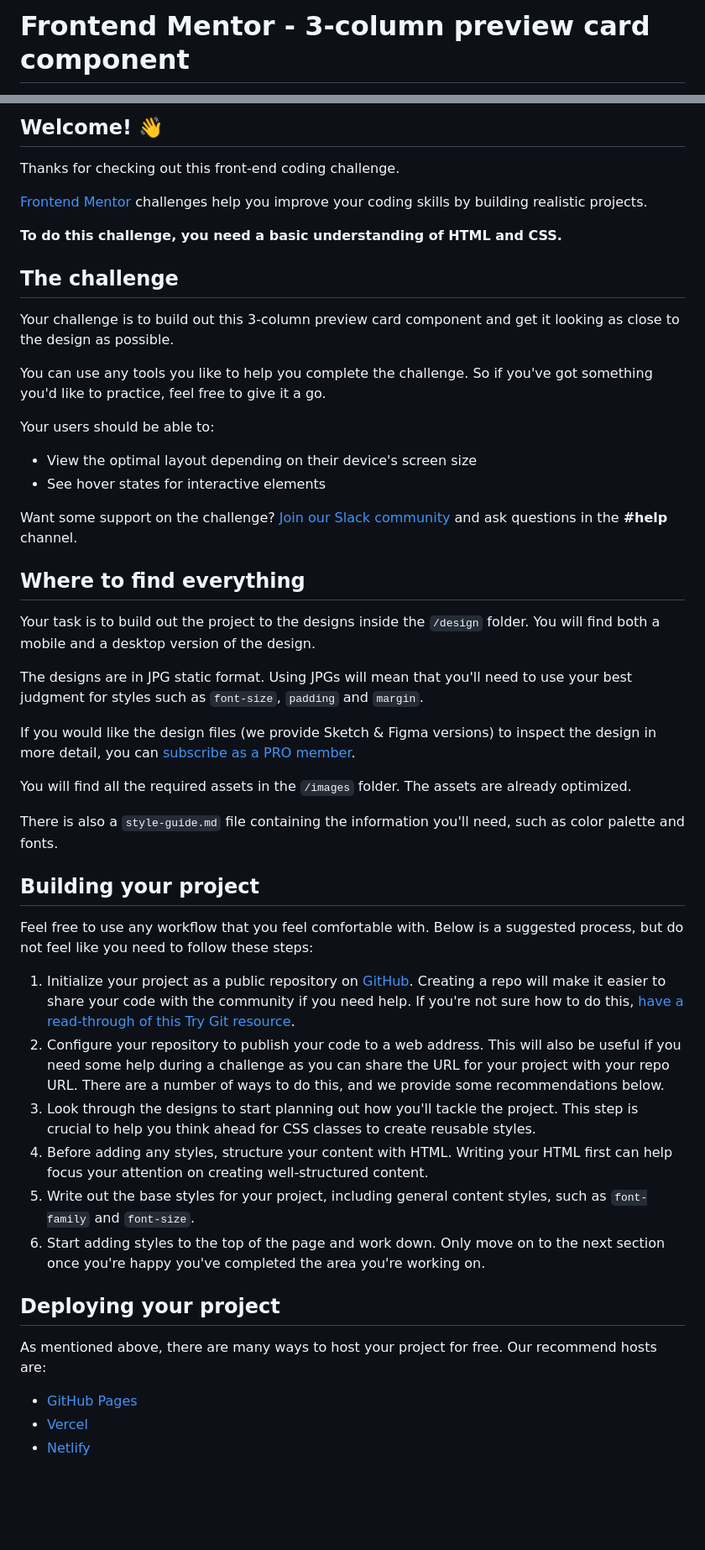
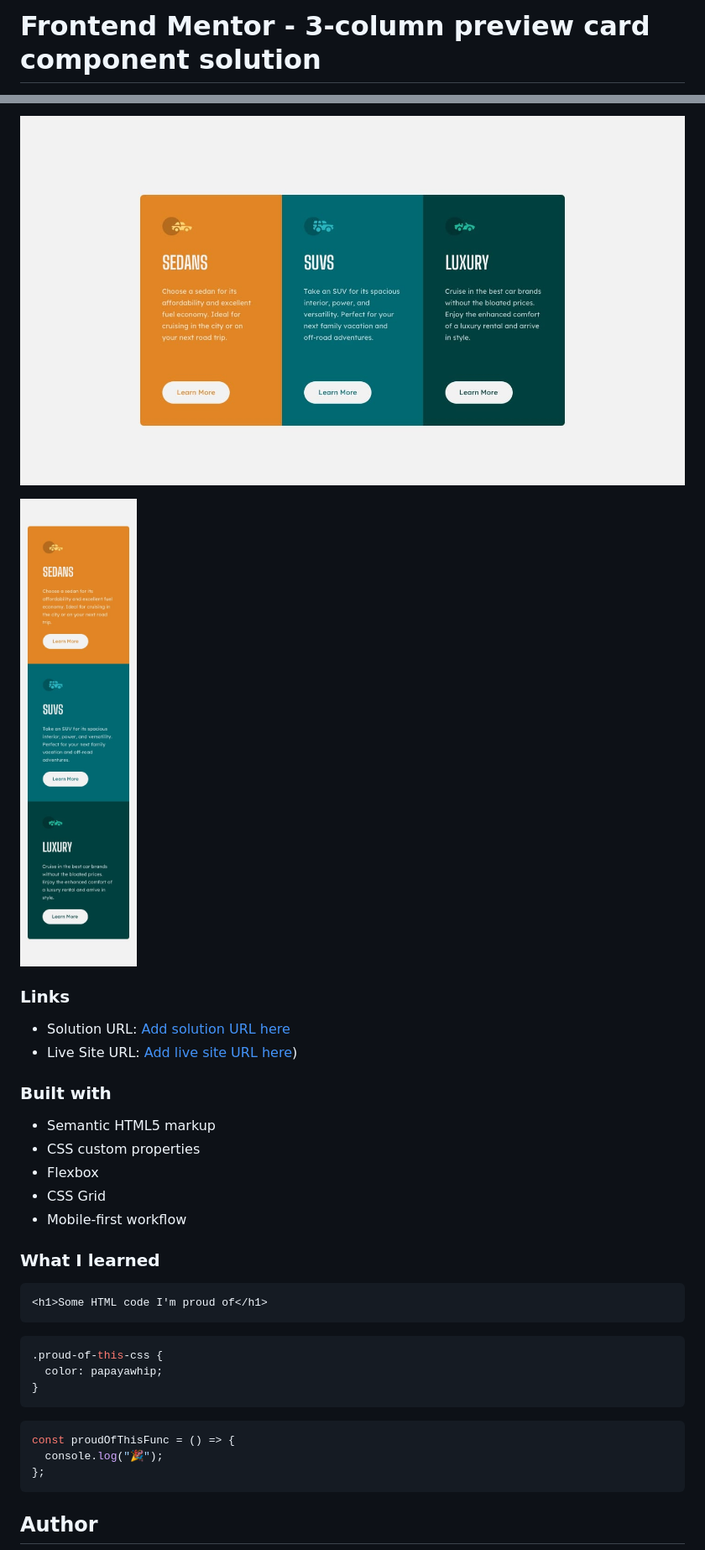
Before and after one commit to mubizzy/column-preview-card, a Markdown page: README.md, 2 parts joined by grey strips. Shown: that part at 84% size. Rendered like a GitHub page; pictures changed too: design/desktop-design.jpg (added), design/mobile-design.jpg (added); blank space fills up the shorter version.

Commit message:
configuring the ReadMe file

````diff
--- a/README.md
+++ b/README.md
@@ -1,2 +1,2 @@
-# Frontend Mentor - 3-column preview card component
+# Frontend Mentor - 3-column preview card component solution
 
@@ -4,53 +4,38 @@
 
-## Welcome! 👋
+![Design preview for the 3-column preview card component coding challenge](./design/desktop-design.jpg)
 
-Thanks for checking out this front-end coding challenge.
+![Design preview for the 3-column preview card component coding challenge](./design/mobile-design.jpg)
 
-[Frontend Mentor](https://www.frontendmentor.io) challenges help you improve your coding skills by building realistic projects.
+### Links
 
-**To do this challenge, you need a basic understanding of HTML and CSS.**
+- Solution URL: [Add solution URL here](https://columnsite.netlify.app/)
+- Live Site URL: [Add live site URL here](https://columnsite.netlify.app/))
 
-## The challenge
+### Built with
 
-Your challenge is to build out this 3-column preview card component and get it looking as close to the design as possible.
+- Semantic HTML5 markup
+- CSS custom properties
+- Flexbox
+- CSS Grid
+- Mobile-first workflow
 
-You can use any tools you like to help you complete the challenge. So if you've got something you'd like to practice, feel free to give it a go.
+### What I learned
 
-Your users should be able to:
+```html
+<h1>Some HTML code I'm proud of</h1>
+```
 
-- View the optimal layout depending on their device's screen size
-- See hover states for interactive elements
+```css
+.proud-of-this-css {
+  color: papayawhip;
+}
+```
 
-Want some support on the challenge? [Join our Slack community](https://www.frontendmentor.io/slack) and ask questions in the **#help** channel.
+```js
+const proudOfThisFunc = () => {
+  console.log("🎉");
+};
+```
 
-## Where to find everything
+## Author
 
-Your task is to build out the project to the designs inside the `/design` folder. You will find both a mobile and a desktop version of the design.
-
-The designs are in JPG static format. Using JPGs will mean that you'll need to use your best judgment for styles such as `font-size`, `padding` and `margin`.
-
-If you would like the design files (we provide Sketch & Figma versions) to inspect the design in more detail, you can [subscribe as a PRO member](https://www.frontendmentor.io/pro).
-
-You will find all the required assets in the `/images` folder. The assets are already optimized.
-
-There is also a `style-guide.md` file containing the information you'll need, such as color palette and fonts.
-
-## Building your project
-
-Feel free to use any workflow that you feel comfortable with. Below is a suggested process, but do not feel like you need to follow these steps:
-
-1. Initialize your project as a public repository on [GitHub](https://github.com/). Creating a repo will make it easier to share your code with the community if you need help. If you're not sure how to do this, [have a read-through of this Try Git resource](https://try.github.io/).
-2. Configure your repository to publish your code to a web address. This will also be useful if you need some help during a challenge as you can share the URL for your project with your repo URL. There are a number of ways to do this, and we provide some recommendations below.
-3. Look through the designs to start planning out how you'll tackle the project. This step is crucial to help you think ahead for CSS classes to create reusable styles.
-4. Before adding any styles, structure your content with HTML. Writing your HTML first can help focus your attention on creating well-structured content.
-5. Write out the base styles for your project, including general content styles, such as `font-family` and `font-size`.
-6. Start adding styles to the top of the page and work down. Only move on to the next section once you're happy you've completed the area you're working on.
-
-## Deploying your project
-
-As mentioned above, there are many ways to host your project for free. Our recommend hosts are:
-
-- [GitHub Pages](https://pages.github.com/)
-- [Vercel](https://vercel.com/)
-- [Netlify](https://www.netlify.com/)
-
````
Also changed, not shown: other parts of README.md (+3 -37 lines), README-template.md (deleted, +0 -111 lines), design/active-states.jpg (added), design/desktop-preview.jpg (added).
